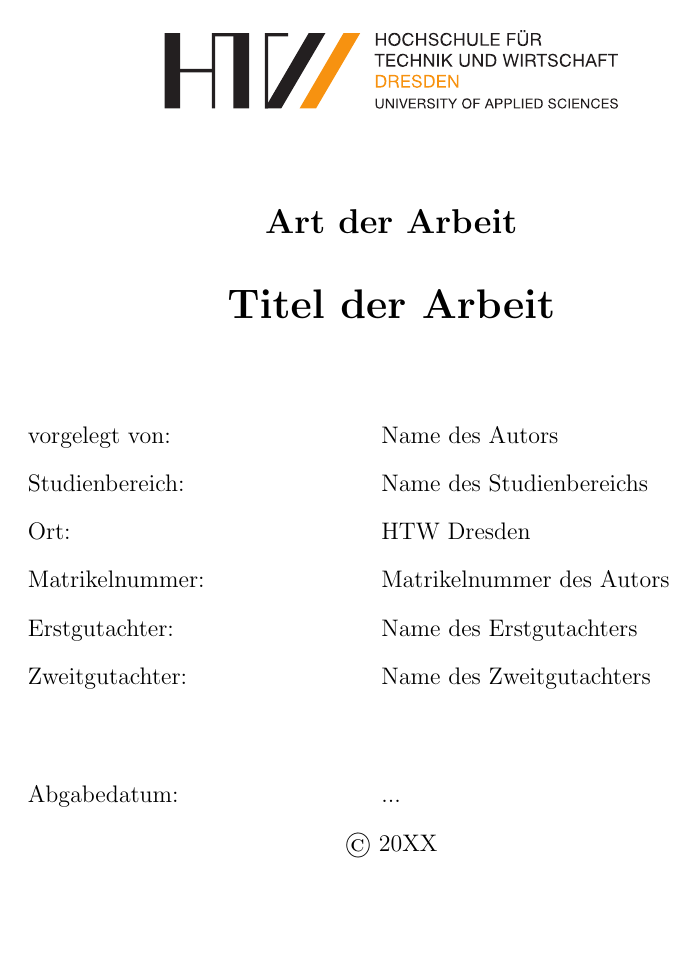
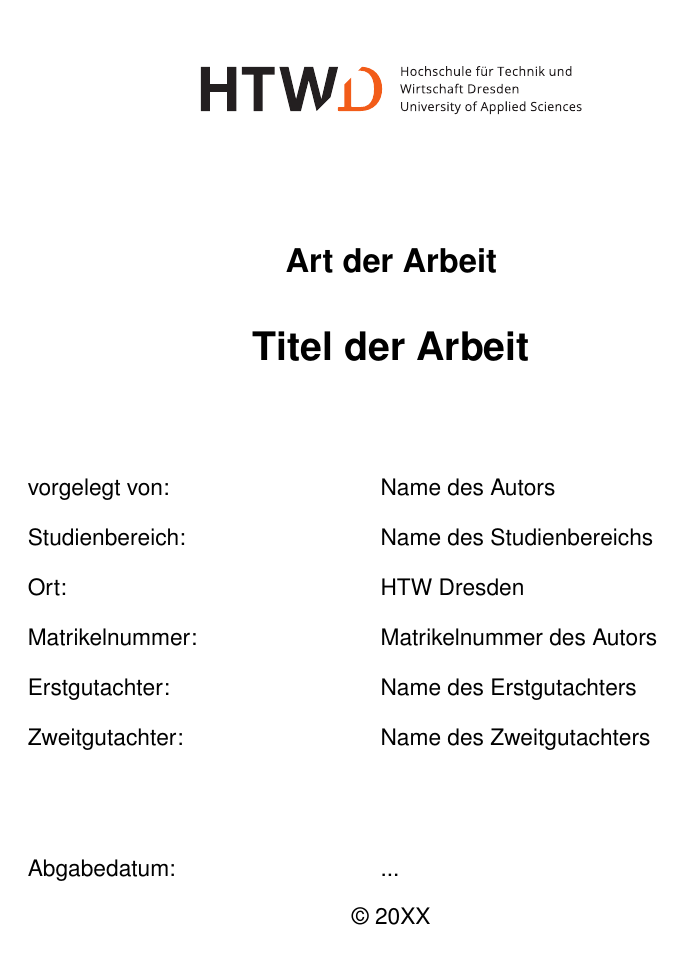
Before and after one commit to niklashempel/htwd-vorlage, a LaTeX document (Abschlussarbeit_DE.tex, which reads Metadaten/Meta.tex, Metadaten/Packages.tex, Metadaten/Seitenstil.tex): page 1 of 15. Compiled offline with pdfLaTeX; a missing font is replaced by an installed copy or a similar font.

Commit message:
Use new logo

```diff
--- a/Metadaten/Meta.tex
+++ b/Metadaten/Meta.tex
@@ -12,4 +14,5 @@
 \newcommand{\zweitgutachter}{Name des Zweitgutachters}
 \newcommand{\jahr}{20XX}
 \newcommand{\ort}{HTW Dresden}
-\newcommand{\logo}{Bilder/HTW_GESAMTLOGO_CMYK.pdf}
+\newcommand{\logolang}{Bilder/HTWD_logo_CMYK_horizontal_color.pdf}
+\newcommand{\logo}{Bilder/HTWD_logo_CMYK_wordmark_color.pdf}
--- a/Metadaten/Packages.tex
+++ b/Metadaten/Packages.tex
@@ -44,7 +44,9 @@ ilines %Trennlinie linksbündig ausrichten
 %Code
 %Siehe auch: http://ctan.ebinger.cc/tex-archive/macros/latex/contrib/listings/lstdrvrs.pdf
 \usepackage{listings}
-\usepackage{uarial}
+\usepackage[scaled]{helvet}
+\renewcommand*\familydefault{\sfdefault}
+\usepackage[T1]{fontenc}
 \lstset{
     basicstyle=\scriptsize\ttfamily, 	% Default font
     numbers=left,              			% Location of line numbers
--- a/Metadaten/Seitenstil.tex
+++ b/Metadaten/Seitenstil.tex
@@ -12,7 +12,7 @@
 
 % Kopfzeile
 \ihead{\textit{\headmark}}
-\chead{\hspace{11cm} \includegraphics[scale=0.3]{\logo}}
+\chead{\hspace{11cm} \includegraphics[scale=0.15]{\logo}}
 \ohead{}
 
 \setlength{\headheight}{21mm} % Höhe der Kopfzeile
```
Also changed, not shown: Abschlussarbeit_DE.tex (+3 -3 lines), Metadaten/Deckblatt.tex (+1 -1 lines), Abschlussarbeit_DE.pdf, Bilder/HTWD_logo_CMYK_horizontal_color.pdf (added), Bilder/HTWD_logo_CMYK_name_black.pdf (added), Bilder/HTWD_logo_CMYK_vertical_color.pdf (added), Bilder/HTWD_logo_CMYK_wordmark_color.pdf (added), Bilder/HTW_GESAMTLOGO_CMYK.pdf (deleted), Metadaten/Meta.tex (4 more changed lines), 7 other files. Lines whose indentation alone changed are shown as unchanged.
